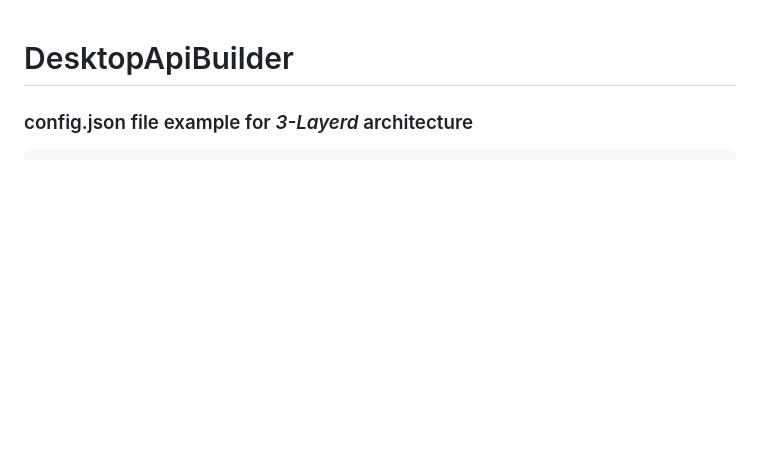
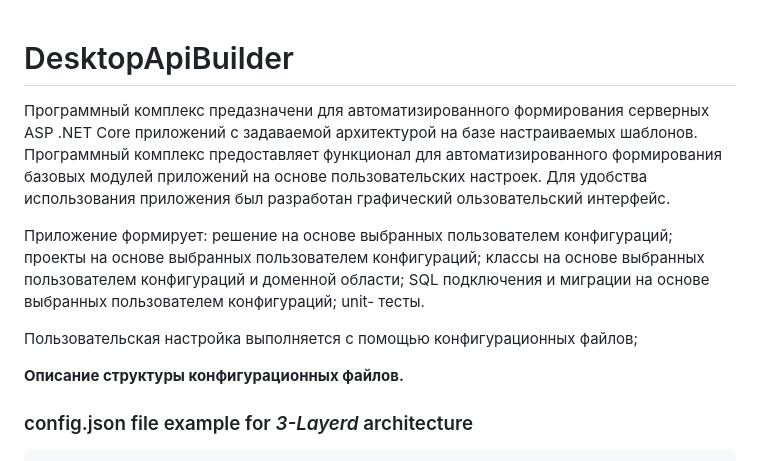
Before and after one commit to Olgasn/ApiBuilder, a Markdown page: README.md, the part around the change. GitHub-like rendering; blank space fills up the shorter version.

```diff
--- a/README.md
+++ b/README.md
@@ -1,4 +1,16 @@
 # DesktopApiBuilder
+Программный комплекс предазначени для автоматизированного формирования серверных ASP .NET Core приложений с задаваемой архитектурой на базе настраиваемых шаблонов. Программный комплекс предоставляет функционал для автоматизированного формирования базовых модулей приложений на основе пользовательских настроек. Для удобства использования приложения был разработан графический ользовательский интерфейс.
+
+Приложение формирует:
+решение на основе выбранных пользователем конфигураций;
+проекты на основе выбранных пользователем конфигураций;
+классы на основе выбранных пользователем конфигураций и доменной области;
+SQL подключения и миграции на основе выбранных пользователем конфигураций;
+unit- тесты.
+
+Пользовательская настройка выполняется с помощью конфигурационных файлов;
+
+**Описание структуры конфигурационных файлов.**
 
 ### config.json file example for _3-Layerd_ architecture
 
```
